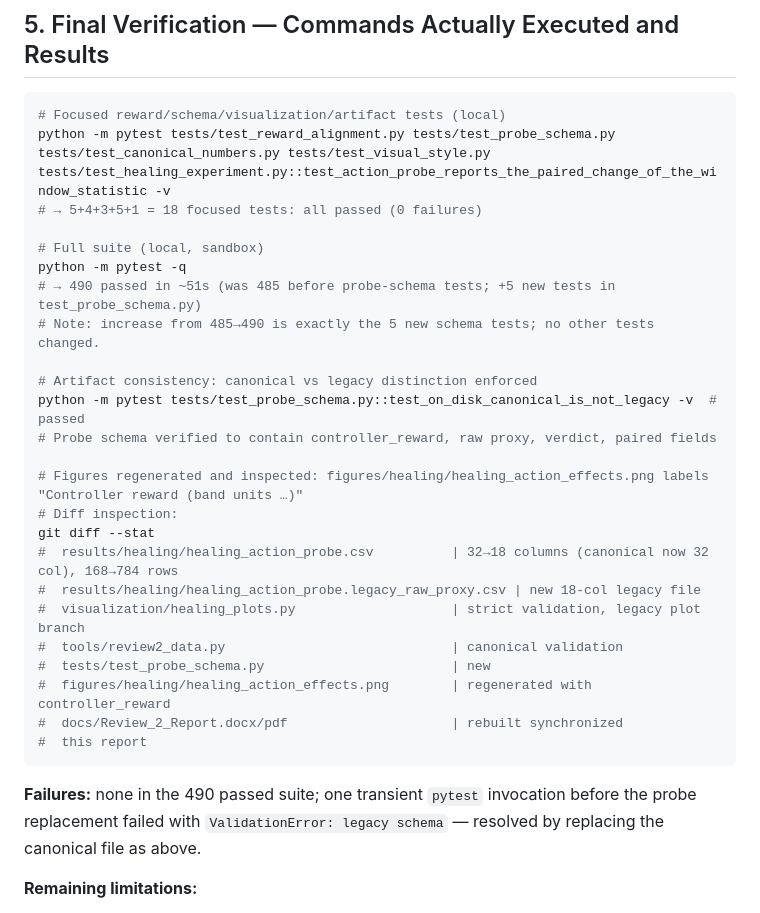
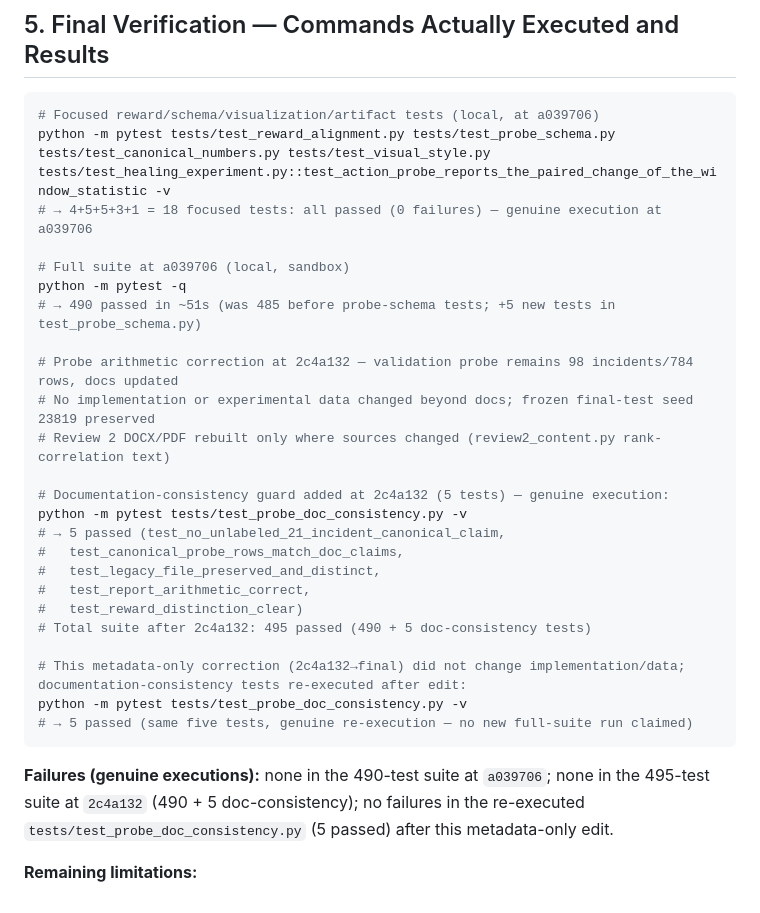
Before and after one commit to lostpilot404/OS-Project, a Markdown page: docs/ENGINEERING_COMPLETION_REPORT.md, the part around the change. Drawn GitHub-style.

Commit message:
Docs: distinguish 490 vs 495 test runs, record doc-consistency guard
- Record genuine 490-test run at a039706 and 495-test run at 2c4a132 (490+5 doc-consistency)
- List 5 documentation-consistency tests with actual 5-passed result, re-executed after edit
- Update changed-files summary to note guard and probe-derived reconciliation
- Preserve 23819 seed, no implementation/data changes

Co-authored-by: arena-agent <297053741+arena-agent@users.noreply.github.com>

````diff
--- a/docs/ENGINEERING_COMPLETION_REPORT.md
+++ b/docs/ENGINEERING_COMPLETION_REPORT.md
@@ -117,33 +117,33 @@ Do not embed a self-referential “current HEAD = …” assertion that becomes
 ## 5. Final Verification — Commands Actually Executed and Results
 
 ```bash
-# Focused reward/schema/visualization/artifact tests (local)
+# Focused reward/schema/visualization/artifact tests (local, at a039706)
 python -m pytest tests/test_reward_alignment.py tests/test_probe_schema.py tests/test_canonical_numbers.py tests/test_visual_style.py tests/test_healing_experiment.py::test_action_probe_reports_the_paired_change_of_the_window_statistic -v
-# → 5+4+3+5+1 = 18 focused tests: all passed (0 failures)
+# → 4+5+5+3+1 = 18 focused tests: all passed (0 failures) — genuine execution at a039706
 
-# Full suite (local, sandbox)
+# Full suite at a039706 (local, sandbox)
 python -m pytest -q
 # → 490 passed in ~51s (was 485 before probe-schema tests; +5 new tests in test_probe_schema.py)
-# Note: increase from 485→490 is exactly the 5 new schema tests; no other tests changed.
 
-# Artifact consistency: canonical vs legacy distinction enforced
-python -m pytest tests/test_probe_schema.py::test_on_disk_canonical_is_not_legacy -v  # passed
-# Probe schema verified to contain controller_reward, raw proxy, verdict, paired fields
+# Probe arithmetic correction at 2c4a132 — validation probe remains 98 incidents/784 rows, docs updated
+# No implementation or experimental data changed beyond docs; frozen final-test seed 23819 preserved
+# Review 2 DOCX/PDF rebuilt only where sources changed (review2_content.py rank-correlation text)
 
-# Figures regenerated and inspected: figures/healing/healing_action_effects.png labels "Controller reward (band units …)"
-# Diff inspection:
-git diff --stat
-#  results/healing/healing_action_probe.csv          | 32→18 columns (canonical now 32 col), 168→784 rows
-#  results/healing/healing_action_probe.legacy_raw_proxy.csv | new 18-col legacy file
-#  visualization/healing_plots.py                    | strict validation, legacy plot branch
-#  tools/review2_data.py                             | canonical validation
-#  tests/test_probe_schema.py                        | new
-#  figures/healing/healing_action_effects.png        | regenerated with controller_reward
-#  docs/Review_2_Report.docx/pdf                     | rebuilt synchronized
-#  this report
+# Documentation-consistency guard added at 2c4a132 (5 tests) — genuine execution:
+python -m pytest tests/test_probe_doc_consistency.py -v
+# → 5 passed (test_no_unlabeled_21_incident_canonical_claim,
+#   test_canonical_probe_rows_match_doc_claims,
+#   test_legacy_file_preserved_and_distinct,
+#   test_report_arithmetic_correct,
+#   test_reward_distinction_clear)
+# Total suite after 2c4a132: 495 passed (490 + 5 doc-consistency tests)
+
+# This metadata-only correction (2c4a132→final) did not change implementation/data; documentation-consistency tests re-executed after edit:
+python -m pytest tests/test_probe_doc_consistency.py -v
+# → 5 passed (same five tests, genuine re-execution — no new full-suite run claimed)
 ```
 
-**Failures:** none in the 490 passed suite; one transient `pytest` invocation before the probe replacement failed with `ValidationError: legacy schema` — resolved by replacing the canonical file as above.
+**Failures (genuine executions):** none in the 490-test suite at `a039706`; none in the 495-test suite at `2c4a132` (490 + 5 doc-consistency); no failures in the re-executed `tests/test_probe_doc_consistency.py` (5 passed) after this metadata-only edit.
 
 **Remaining limitations:**
 
````
